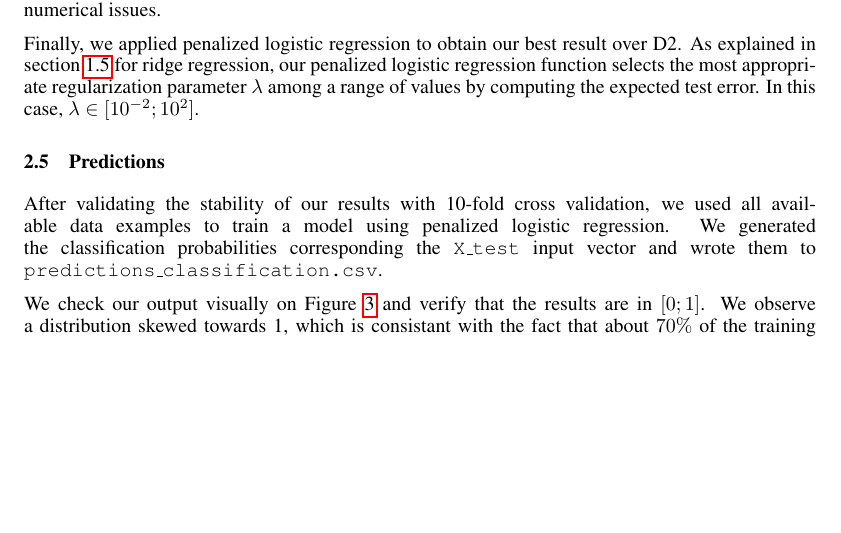
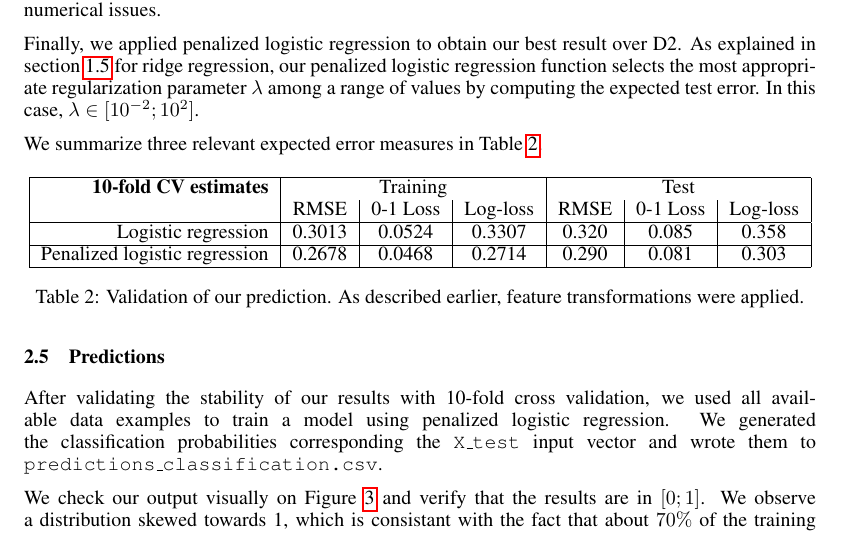
Before and after one commit to FASLADODO/ml-project-1, a LaTeX paper (report/report.tex): part of page 5 of 6, cut so that both start at the same text, the shorter picture padded with empty space. Compiled offline with pdfLaTeX.

Commit message:
Report: part 2: add error results

```diff
--- a/report/report.tex
+++ b/report/report.tex
@@ -176,6 +176,24 @@ EPFL \\
 
   Finally, we applied penalized logistic regression to obtain our best result over D2. As explained in section \ref{regression-fit} for ridge regression, our penalized logistic regression function selects the most appropriate regularization parameter $\lambda$ among a range of values by computing the expected test error. In this case, $\lambda \in [10^{-2}; 10^2]$.
 
+  We summarize three relevant expected error measures in Table \ref{classifierValidation}.
+
+  \begin{table}[ht]
+    \center
+    \begin{tabular}{|r|c|c|c|c|c|c|}
+      \hline
+      \textbf{10-fold CV estimates} & \multicolumn{3}{c|}{Training}   & \multicolumn{3}{c|}{Test}    \\
+                                    & RMSE      & 0-1 Loss & Log-loss & RMSE   & 0-1 Loss & Log-loss \\
+      \hline
+      Logistic regression           & 0.3013    & 0.0524   & 0.3307   & 0.320  & 0.085    & 0.358    \\
+      \hline
+      Penalized logistic regression & 0.2678    & 0.0468   & 0.2714   & 0.290  & 0.081    & 0.303    \\
+      \hline
+    \end{tabular}
+    \caption{Validation of our prediction. As described earlier, feature transformations were applied.}
+    \label{classifierValidation}
+  \end{table}
+
   \subsection{Predictions}
   After validating the stability of our results with 10-fold cross validation, we used all available data examples to train a model using penalized logistic regression. We generated the classification probabilities corresponding the \texttt{X\_test} input vector and wrote them to \texttt{predictions\_classification.csv}.
 
```
